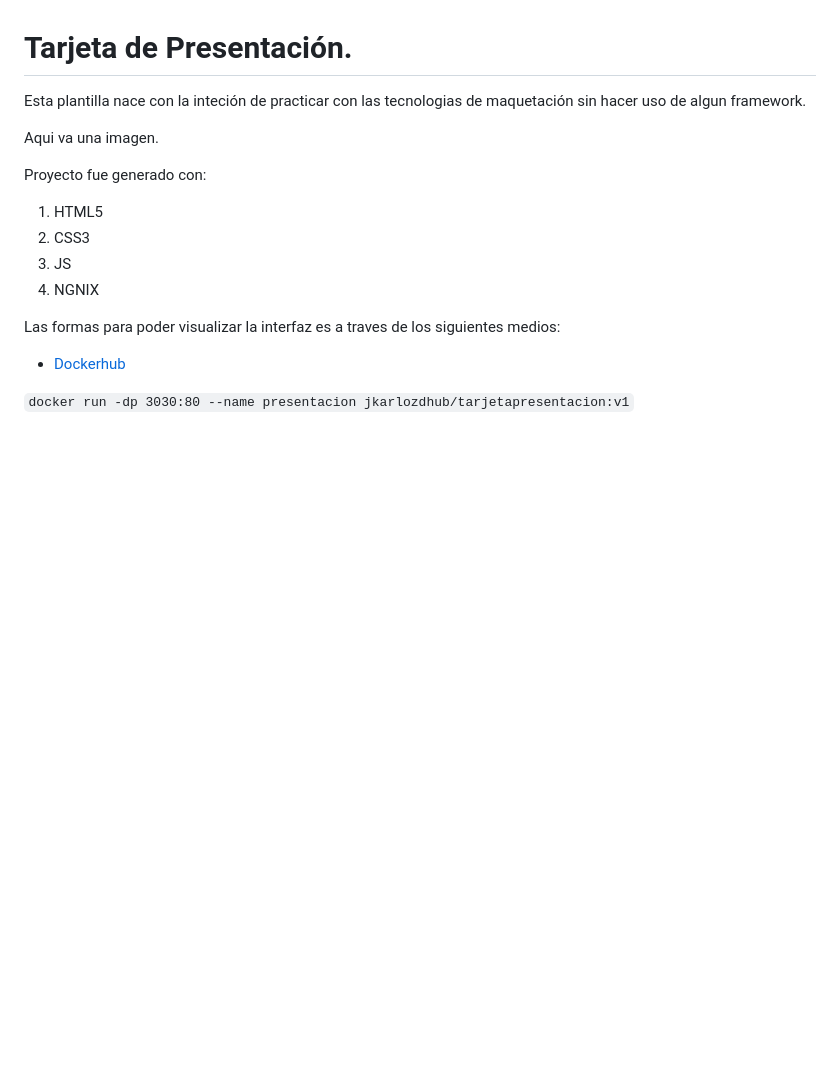
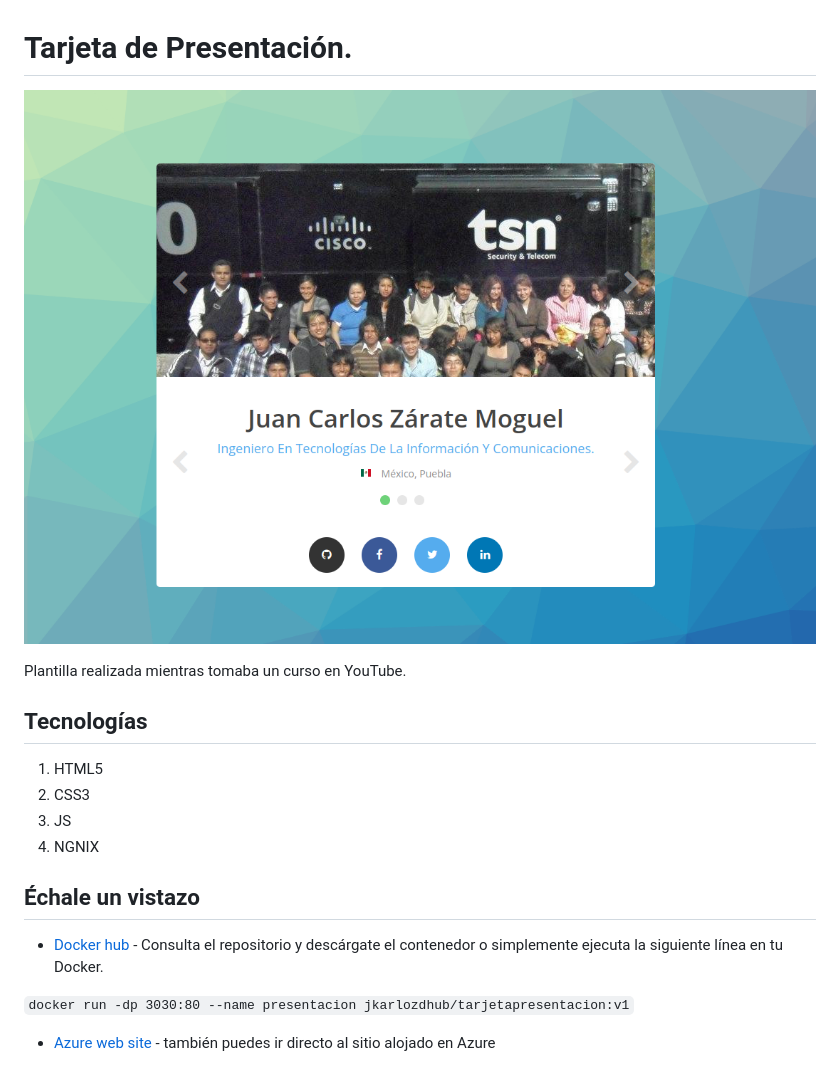
Before and after one commit to jkarlozm/jkarlozm.github.io, a Markdown page: README.md, the part around the change. Rendered like a GitHub page; pictures changed too: img/tpresentacionv1.png (added); blank space fills up the shorter version.

Commit message:
Finalizamos de crear el archivo README.md

```diff
--- a/README.md
+++ b/README.md
@@ -1,18 +1,20 @@
 # Tarjeta de Presentación.
 
-Esta plantilla nace con la inteción de practicar con las tecnologias de maquetación sin hacer uso de algun framework.
+![Tarjeta presentación v1](img/tpresentacionv1.png)
 
-Aqui va una imagen.
+Plantilla realizada mientras tomaba un curso en YouTube.
 
-Proyecto fue generado con:
+## Tecnologías
 
 1. HTML5
 2. CSS3
 3. JS
 4. NGNIX
 
-Las formas para poder visualizar la interfaz es a traves de los siguientes medios:
+## Échale un vistazo
 
-+ [Dockerhub](https://hub.docker.com/u/jkarlozdhub)
++ [Docker hub](https://hub.docker.com/r/jkarlozdhub/tarjetapresentacion) - Consulta el repositorio y descárgate el contenedor o simplemente ejecuta la siguiente línea en tu Docker.
 
 `docker run -dp 3030:80 --name presentacion jkarlozdhub/tarjetapresentacion:v1`
+
++ [Azure web site](https://tarjetapresentacion.azurewebsites.net/) - también puedes ir directo al sitio alojado en Azure
```
